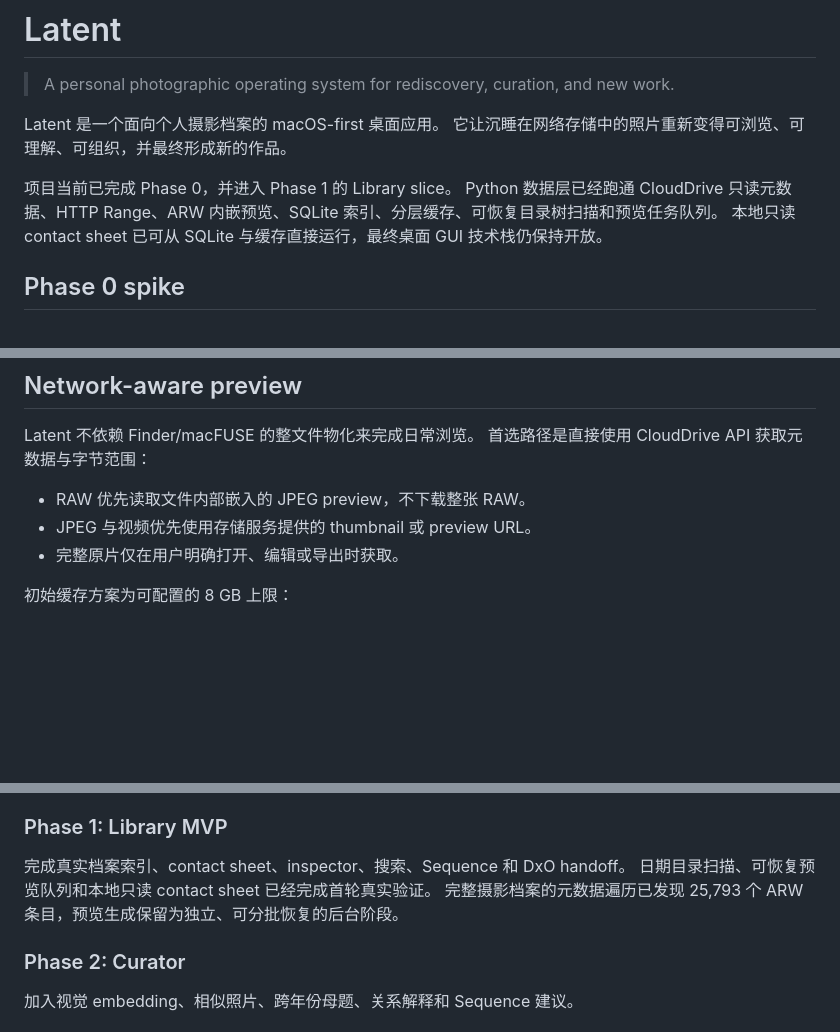
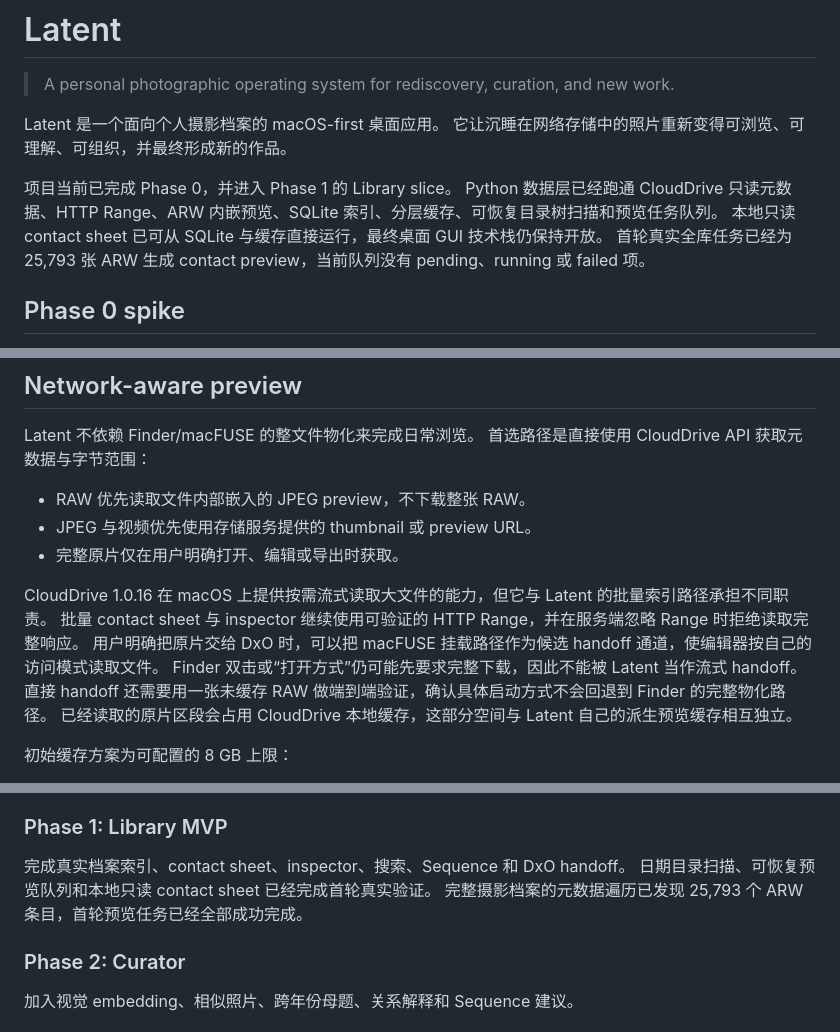
Before and after one commit to Audiofool934/latent, a Markdown page: README.md, 3 parts joined by grey strips. Drawn GitHub-style; blank space fills up the shorter version.

Commit message:
docs: record CloudDrive streaming boundary

```diff
--- a/README.md
+++ b/README.md
@@ -8,6 +8,7 @@ Latent 是一个面向个人摄影档案的 macOS-first 桌面应用。
 项目当前已完成 Phase 0，并进入 Phase 1 的 Library slice。
 Python 数据层已经跑通 CloudDrive 只读元数据、HTTP Range、ARW 内嵌预览、SQLite 索引、分层缓存、可恢复目录树扫描和预览任务队列。
 本地只读 contact sheet 已可从 SQLite 与缓存直接运行，最终桌面 GUI 技术栈仍保持开放。
+首轮真实全库任务已经为 25,793 张 ARW 生成 contact preview，当前队列没有 pending、running 或 failed 项。
 
 ## Phase 0 spike
 
@@ -122,6 +123,13 @@ Latent 不依赖 Finder/macFUSE 的整文件物化来完成日常浏览。
 - JPEG 与视频优先使用存储服务提供的 thumbnail 或 preview URL。
 - 完整原片仅在用户明确打开、编辑或导出时获取。
 
+CloudDrive 1.0.16 在 macOS 上提供按需流式读取大文件的能力，但它与 Latent 的批量索引路径承担不同职责。
+批量 contact sheet 与 inspector 继续使用可验证的 HTTP Range，并在服务端忽略 Range 时拒绝读取完整响应。
+用户明确把原片交给 DxO 时，可以把 macFUSE 挂载路径作为候选 handoff 通道，使编辑器按自己的访问模式读取文件。
+Finder 双击或“打开方式”仍可能先要求完整下载，因此不能被 Latent 当作流式 handoff。
+直接 handoff 还需要用一张未缓存 RAW 做端到端验证，确认具体启动方式不会回退到 Finder 的完整物化路径。
+已经读取的原片区段会占用 CloudDrive 本地缓存，这部分空间与 Latent 自己的派生预览缓存相互独立。
+
 初始缓存方案为可配置的 8 GB 上限：
 
 - 约 3 GB 常驻 contact thumbnails
@@ -181,7 +189,7 @@ MVP 包含：
 
 完成真实档案索引、contact sheet、inspector、搜索、Sequence 和 DxO handoff。
 日期目录扫描、可恢复预览队列和本地只读 contact sheet 已经完成首轮真实验证。
-完整摄影档案的元数据遍历已发现 25,793 个 ARW 条目，预览生成保留为独立、可分批恢复的后台阶段。
+完整摄影档案的元数据遍历已发现 25,793 个 ARW 条目，首轮预览任务已经全部成功完成。
 
 ### Phase 2: Curator
 
```
Also changed, not shown: docs/phase-1-library-slice.md (+25 -2 lines).
